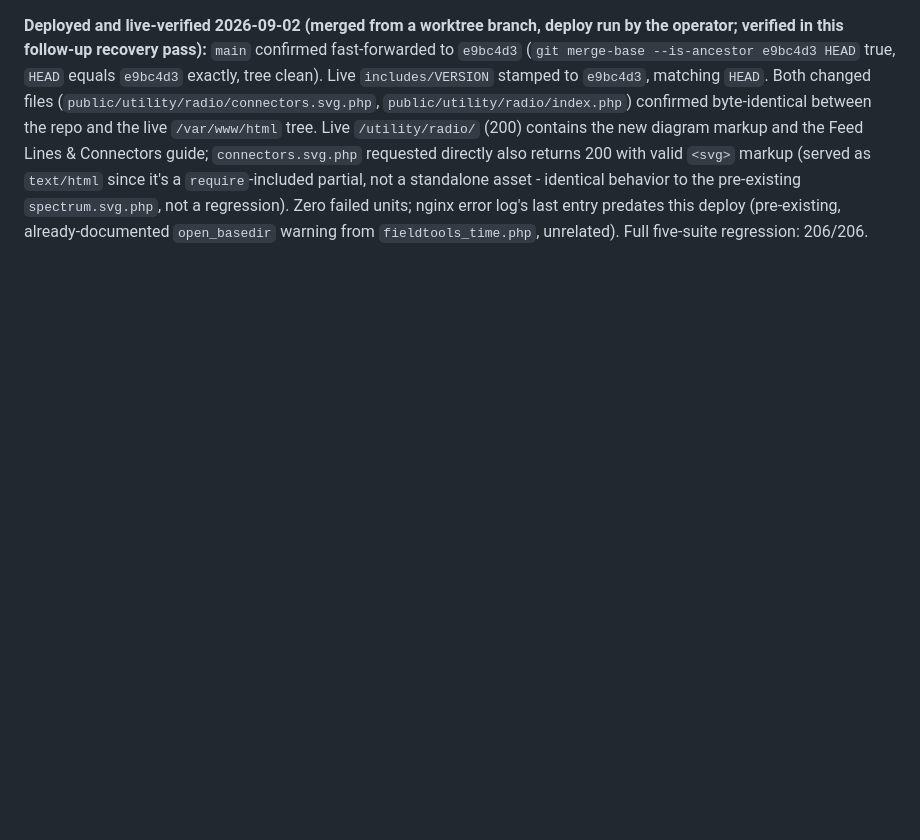
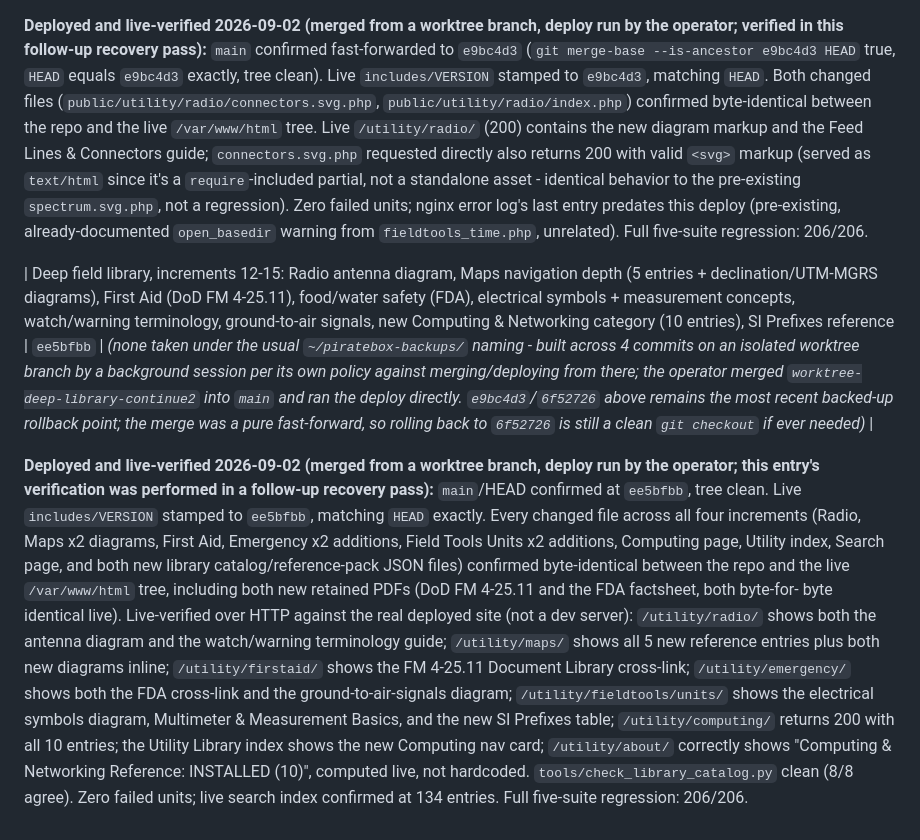
Before and after one commit to mooses1010/piratebox, a Markdown page: docs/CHECKPOINTS.md, the part around the change. Rendered like a GitHub page; blank space fills up the shorter version.

```diff
--- a/docs/CHECKPOINTS.md
+++ b/docs/CHECKPOINTS.md
@@ -324,3 +324,31 @@ pre-existing `spectrum.svg.php`, not a regression). Zero failed units;
 nginx error log's last entry predates this deploy (pre-existing,
 already-documented `open_basedir` warning from `fieldtools_time.php`,
 unrelated). Full five-suite regression: 206/206.
+
+| Deep field library, increments 12-15: Radio antenna diagram, Maps navigation depth (5 entries + declination/UTM-MGRS diagrams), First Aid (DoD FM 4-25.11), food/water safety (FDA), electrical symbols + measurement concepts, watch/warning terminology, ground-to-air signals, new Computing & Networking category (10 entries), SI Prefixes reference | `ee5bfbb` | *(none taken under the usual `~/piratebox-backups/` naming - built across 4 commits on an isolated worktree branch by a background session per its own policy against merging/deploying from there; the operator merged `worktree-deep-library-continue2` into `main` and ran the deploy directly. `e9bc4d3`/`6f52726` above remains the most recent backed-up rollback point; the merge was a pure fast-forward, so rolling back to `6f52726` is still a clean `git checkout` if ever needed)* |
+
+**Deployed and live-verified 2026-09-02 (merged from a worktree branch,
+deploy run by the operator; this entry's verification was performed in
+a follow-up recovery pass):** `main`/HEAD confirmed at `ee5bfbb`, tree
+clean. Live `includes/VERSION` stamped to `ee5bfbb`, matching `HEAD`
+exactly. Every changed file across all four increments (Radio,
+Maps x2 diagrams, First Aid, Emergency x2 additions, Field Tools Units
+x2 additions, Computing page, Utility index, Search page, and both new
+library catalog/reference-pack JSON files) confirmed byte-identical
+between the repo and the live `/var/www/html` tree, including both new
+retained PDFs (DoD FM 4-25.11 and the FDA factsheet, both byte-for-
+byte identical live). Live-verified over HTTP against the real
+deployed site (not a dev server): `/utility/radio/` shows both the
+antenna diagram and the watch/warning terminology guide;
+`/utility/maps/` shows all 5 new reference entries plus both new
+diagrams inline; `/utility/firstaid/` shows the FM 4-25.11 Document
+Library cross-link; `/utility/emergency/` shows both the FDA
+cross-link and the ground-to-air-signals diagram;
+`/utility/fieldtools/units/` shows the electrical symbols diagram,
+Multimeter & Measurement Basics, and the new SI Prefixes table;
+`/utility/computing/` returns 200 with all 10 entries; the Utility
+Library index shows the new Computing nav card; `/utility/about/`
+correctly shows "Computing & Networking Reference: INSTALLED (10)",
+computed live, not hardcoded. `tools/check_library_catalog.py` clean
+(8/8 agree). Zero failed units; live search index confirmed at 134
+entries. Full five-suite regression: 206/206.
```
Also changed, not shown: docs/IMPLEMENTATION-ROADMAP.md (+11 -12 lines).
